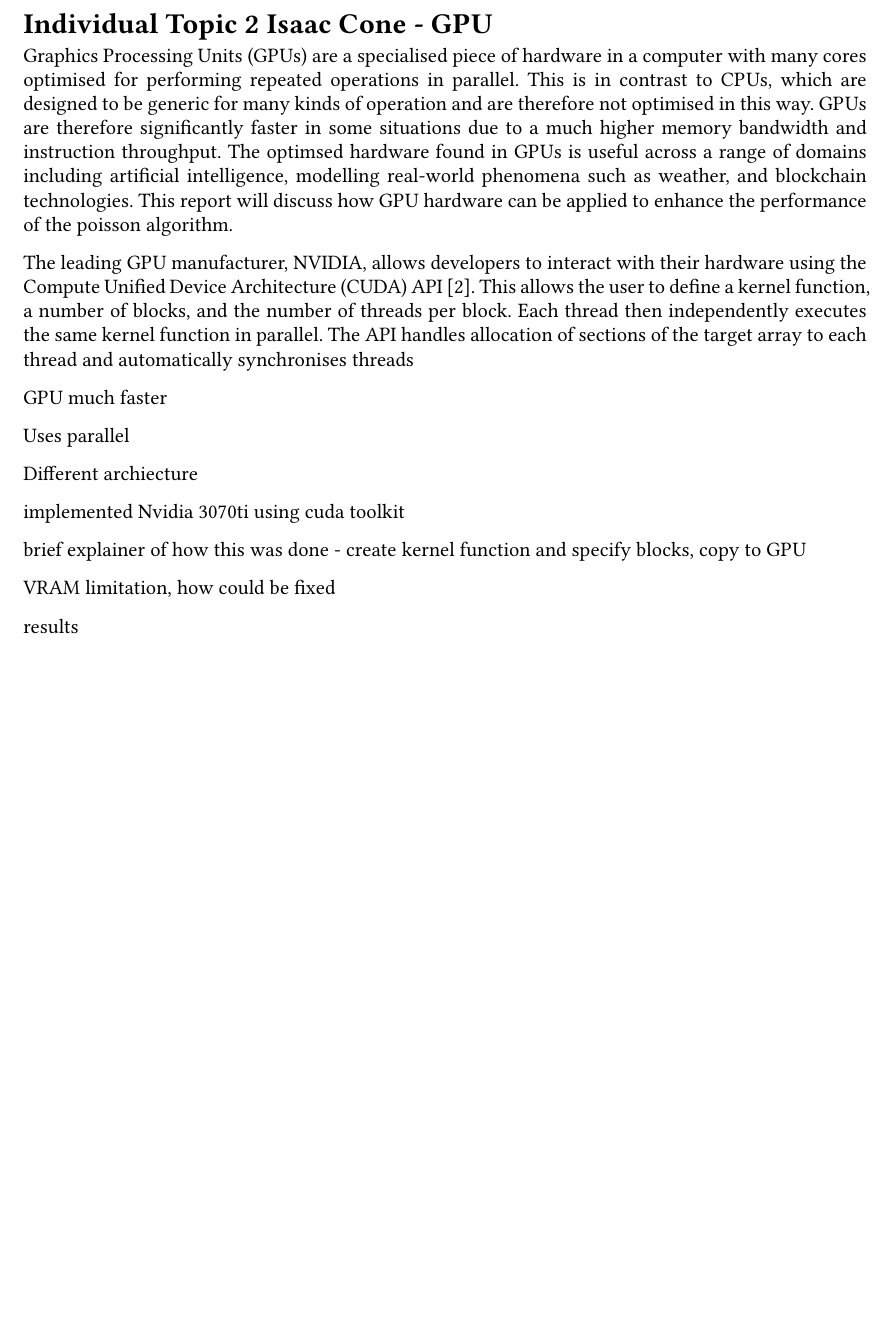
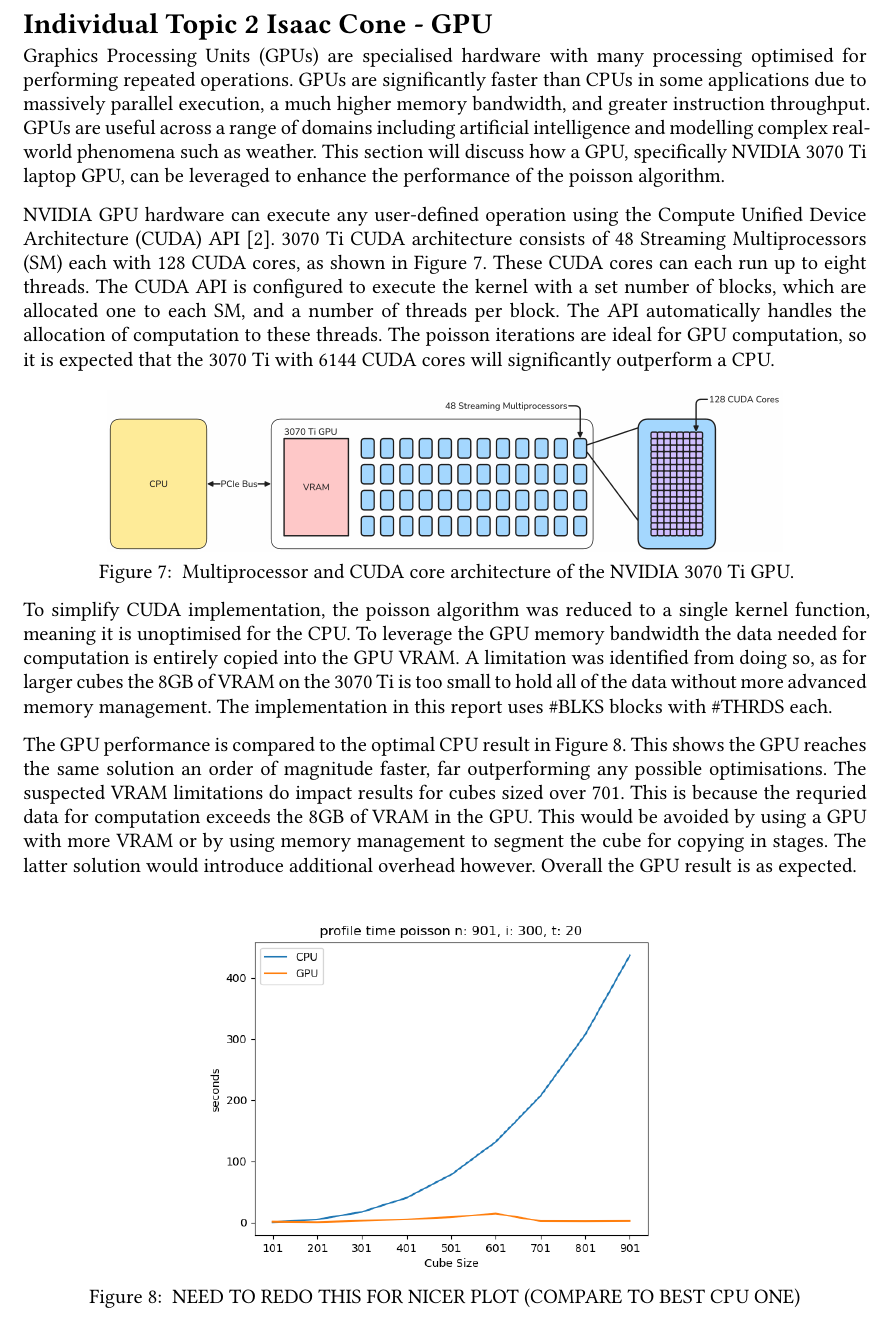
Before and after one commit to jaxsonpd/poisson-solver, a Typst document (doc/report/report.typ): part of page 8 of 10, cut so that both start at the same text, the shorter picture padded with empty space. Compiled offline with Typst 0.15; a missing font is replaced by an installed copy or a similar font.

Commit message:
draft of GPU. Need new result graph and numbers for threads and block size.

```diff
--- a/doc/report/report.typ
+++ b/doc/report/report.typ
@@ -177,24 +177,25 @@
 
 #pagebreak()
 = Individual Topic 2 Isaac Cone - GPU
-Graphics Processing Units (GPUs) are a specialised piece of hardware in a computer with many cores optimised for performing repeated operations in parallel. This is in contrast to CPUs, which are designed to be generic for many kinds of operation and are therefore not optimised in this way. GPUs are therefore significantly faster in some situations due to a much higher memory bandwidth and instruction throughput. The optimsed hardware found in GPUs is useful across a range of domains including artificial intelligence, modelling real-world phenomena such as weather, and blockchain technologies. This report will discuss how GPU hardware can be applied to enhance the performance of the poisson algorithm.
+Graphics Processing Units (GPUs) are specialised hardware with many processing optimised for performing repeated operations. GPUs are significantly faster than CPUs in some applications due to massively parallel execution, a much higher memory bandwidth, and greater instruction throughput. GPUs are useful across a range of domains including artificial intelligence and modelling complex real-world phenomena such as weather. This section will discuss how a GPU, specifically NVIDIA 3070 Ti laptop GPU, can be leveraged to enhance the performance of the poisson algorithm.
 
-The leading GPU manufacturer, NVIDIA, allows developers to interact with their hardware using the Compute Unified Device Architecture (CUDA) API @nvidia_cuda_guide. This allows the user to define a kernel function, a number of blocks, and the number of threads per block. Each thread then independently executes the same kernel function in parallel. The API handles allocation of sections of the target array to each thread and automatically synchronises threads
+NVIDIA GPU hardware can execute any user-defined operation using the Compute Unified Device Architecture (CUDA) API @nvidia_cuda_guide. 3070 Ti CUDA architecture consists of 48 Streaming Multiprocessors (SM) each with 128 CUDA cores, as shown in @fig:nvidia-gpu. These CUDA cores can each run up to eight threads. The CUDA API is configured to execute the kernel with a set number of blocks, which are allocated one to each SM, and a number of threads per block. The API automatically handles the allocation of computation to these threads. The poisson iterations are ideal for GPU computation, so it is expected that the 3070 Ti with 6144 CUDA cores will significantly outperform a CPU.
 
-GPU much faster
+#figure(
+  image("figures/gpu_diagram.png", width: 80%),
+  caption: [
+Multiprocessor and CUDA core architecture of the NVIDIA 3070 Ti GPU.  ],
+) <fig:nvidia-gpu>
 
-Uses parallel
+To simplify CUDA implementation, the poisson algorithm was reduced to a single kernel function, meaning it is unoptimised for the CPU. To leverage the GPU memory bandwidth the data needed for computation is entirely copied into the GPU VRAM. A limitation was identified from doing so, as for larger cubes the 8GB of VRAM on the 3070 Ti is too small to hold all of the data without more advanced memory management. The implementation in this report uses \#BLKS blocks with \#THRDS each.
 
-Different archiecture
+The GPU performance is compared to the optimal CPU result in @fig:cpu-vs-gpu. This shows the GPU reaches the same solution an order of magnitude faster, far outperforming any possible optimisations. The suspected VRAM limitations do impact results for cubes sized over 701. This is because the requried data for computation exceeds the 8GB of VRAM in the GPU. This would be avoided by using a GPU with more VRAM or by using memory management to segment the cube for copying in stages. The latter solution would introduce additional overhead however. Overall the GPU result is as expected.
 
-implemented Nvidia 3070ti using cuda toolkit
-
-brief explainer of how this was done - create kernel function and specify blocks, copy to GPU
-
-VRAM limitation, how could be fixed
-
-results
-
+#figure(
+  image("figures/cpu_versus_gpu.png", width: 60%),
+  caption: [
+NEED TO REDO THIS FOR NICER PLOT (COMPARE TO BEST CPU ONE)  ],
+) <fig:cpu-vs-gpu>
 #pagebreak()
 = Individual Topic 3 Daniel Hawes - SIMD
 
```
Also changed, not shown: doc/report/figures/cpu_versus_gpu.png (renamed from doc/report/figures/cpugpu-10-mn901-i300-t-20.png), doc/report/figures/gpu_diagram.png (added), 1 other file.
